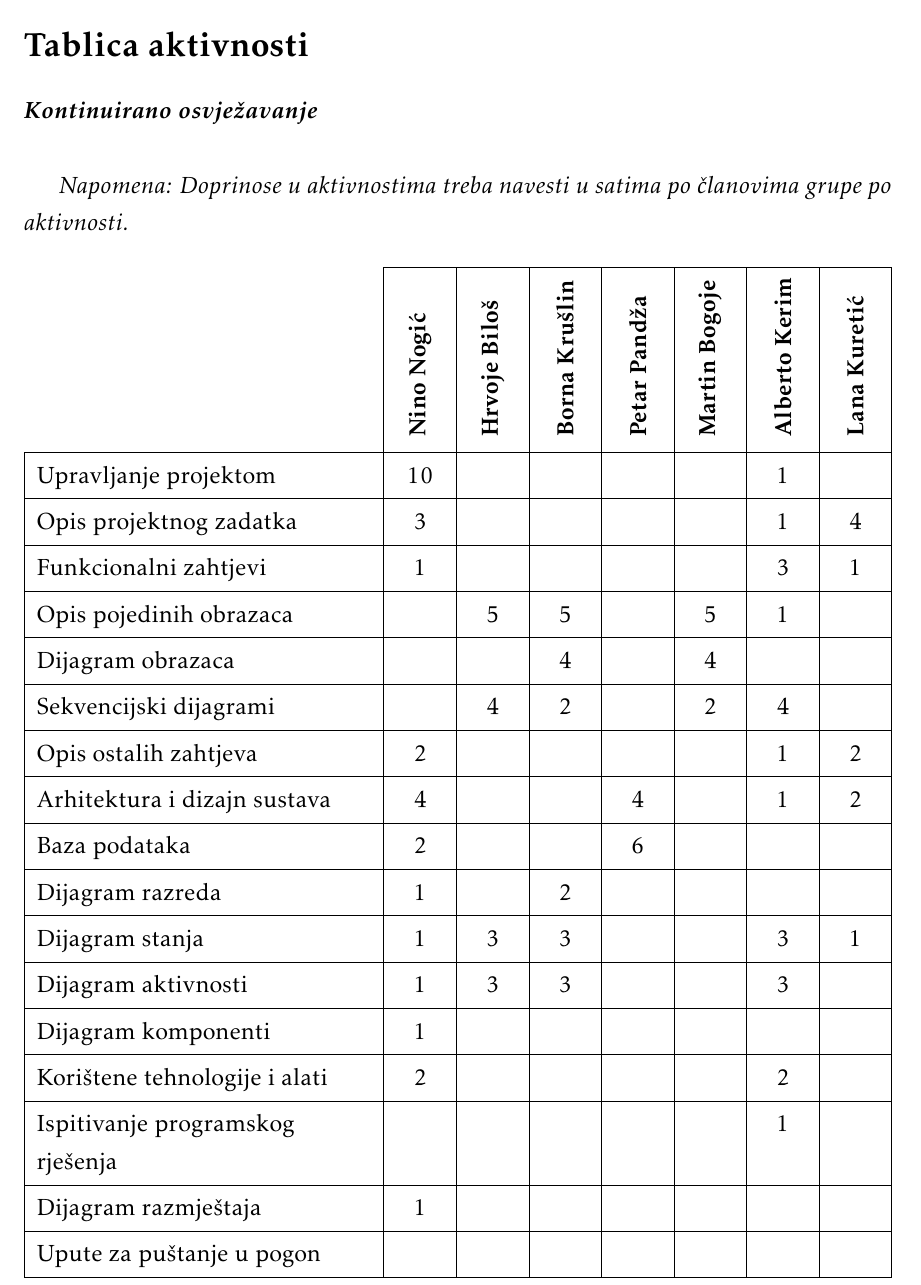
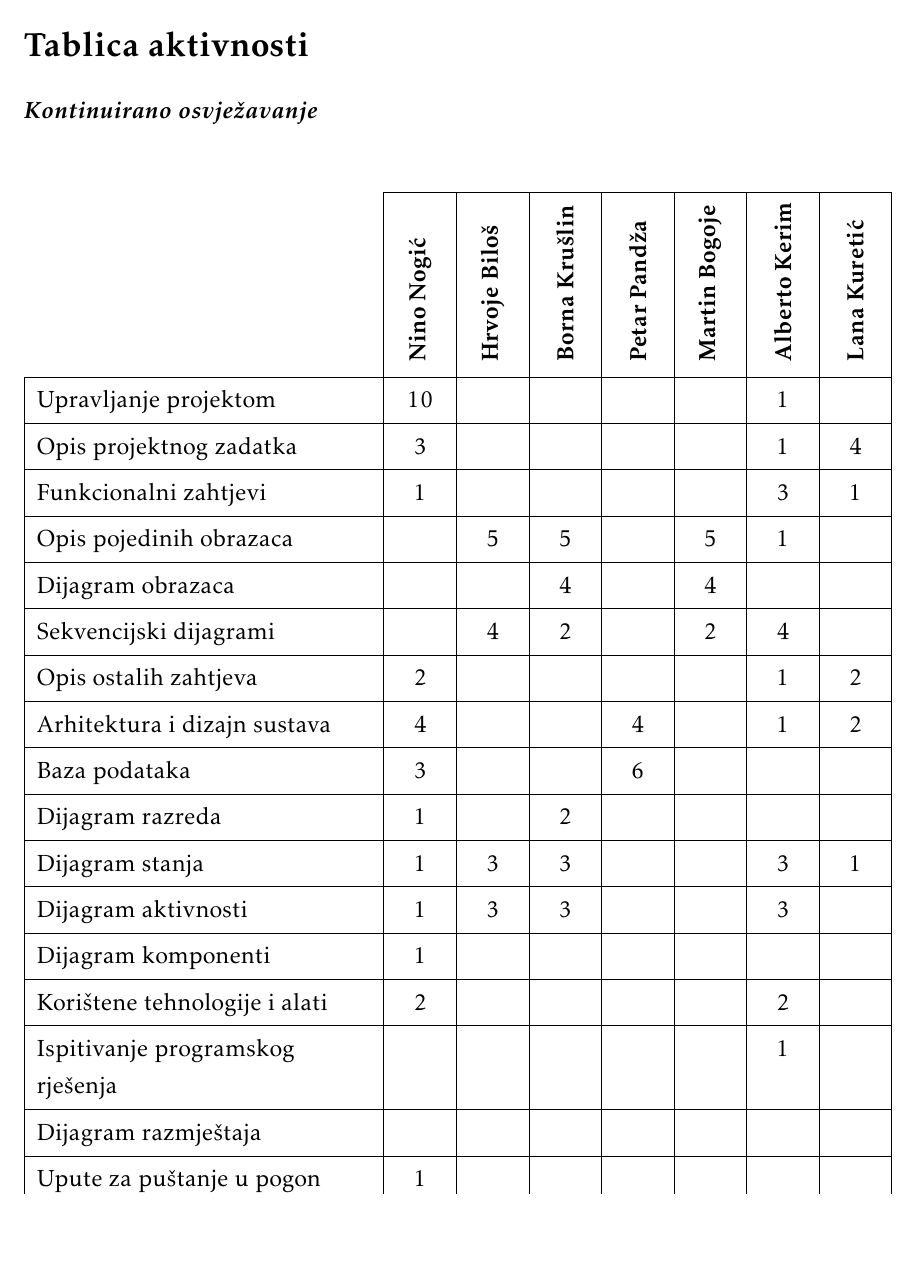
Before and after one commit to nogicn/BalkanLingo, a LaTeX document (Dokumentacija/PROGI_ProjektnaDokumentacija.tex, which reads Dokumentacija/Dodatak.tex): part of page 54 of 56, cut so that both start at the same text, the shorter picture padded with empty space. Compiled offline with pdfLaTeX.

Commit message:
Dodao koliko sam dugo radio na backendu i preimenovao u front end
Dodao koliko sam dugo radio.

Preimenovanje retka izrada početne stranice u front end

```diff
--- a/Dokumentacija/Dodatak.tex
+++ b/Dokumentacija/Dodatak.tex
@@ -51,8 +51,6 @@
 
 			\textbf{\textit{Kontinuirano osvježavanje}}\\
 
-			 \textit{Napomena: Doprinose u aktivnostima treba navesti u satima po članovima grupe po aktivnosti.}
-
 			\begin{longtblr}[
 					label=none,
 				]{
@@ -75,22 +73,22 @@
 				Opis ostalih zahtjeva 		& 2 &  &  &  &  & 1 & 2  \\
 
 				Arhitektura i dizajn sustava	 & 4 &  &  & 4 &  & 1 &2  \\
-				Baza podataka				& 2 &  &  & 6 &  &  &   \\
+				Baza podataka				& 3 &  &  & 6 &  &  &   \\
 				Dijagram razreda 			& 1 &  &2  &  &  &  &   \\
 				Dijagram stanja				& 1 & 3 &3  &  &  & 3 &1  \\
 				Dijagram aktivnosti 		& 1 & 3 &3  &  &  & 3 &  \\
 				Dijagram komponenti			& 1 &  &  &  &  &  &  \\
 				Korištene tehnologije i alati 		& 2 &  &  &  &  & 2 &  \\
 				Ispitivanje programskog rješenja 	&  &  &  &  &  & 1 &  \\
-				Dijagram razmještaja			& 1 &  &  &  &  &  &  \\
-				Upute za puštanje u pogon 		&  &  &  &  &  &  &  \\
+				Dijagram razmještaja			&  &  &  &  &  &  &  \\
+				Upute za puštanje u pogon 		& 1 &  &  &  &  &  &  \\
 				Dnevnik sastajanja 			& 2 &  &  &  &  &  &  \\
 				Zaključak i budući rad 		&  &  &  &  &  &  &  \\
 				Popis literature 			&  &  &  &  &  & & 1  \\
 				\textit{dizajniranje korisničkog sučelja} 			&  &  &  &  &  & 7 & 9  \\
-				\textit{izrada početne stranice} 				&  &  &  &  & 5 & 3 &  \\
+				\textit{front end} 				&  &  &  &  & 5 & 3 &  \\
 				\textit{spajanje s bazom podataka} 							& 2 &  &  &  &  &  &  \\
-				\textit{back end} 							&  6  & 4 & 4  & 1 &  &  \\
+				\textit{back end} 							&  8  & 4 & 4  & 1 &  &  \\
 				\textit{formatiranje i lektura dokumentacije}			&  &  &  &  &  &  & 4\\
 			\end{longtblr}
 
```
Also changed, not shown: Dokumentacija/PROGI_ProjektnaDokumentacija.pdf.
